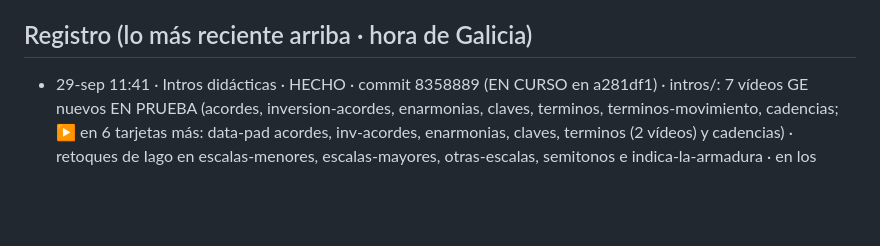
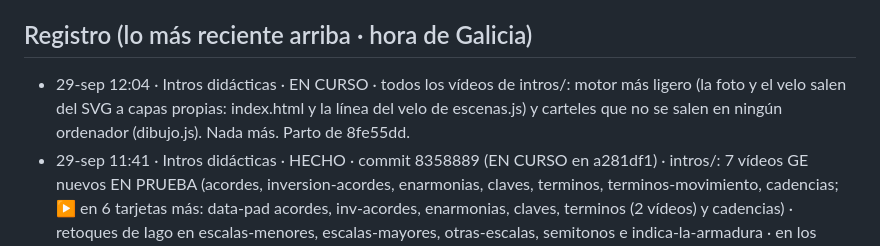
Before and after one commit to iagonaron/teoriaathome, a Markdown page: _COORDINACION-IA.md, the part around the change. Drawn GitHub-style; blank space fills up the shorter version.

Commit message:
Coordinación: «Intros didácticas» EN CURSO · motor de los vídeos más ligero y carteles seguros (todas las intros)

```diff
--- a/_COORDINACION-IA.md
+++ b/_COORDINACION-IA.md
@@ -75,6 +75,9 @@ Este fichero es el punto de encuentro. Empieza por «_» para que la web no lo p
   el _COORDINACION-IA.md de teoriapro). El 👍 de revisión es el mismo en los dos portales (misma clave de Supabase).
 
 ## Registro (lo más reciente arriba · hora de Galicia)
+- 29-sep 12:04 · Intros didácticas · EN CURSO · todos los vídeos de intros/: motor más ligero (la foto y el velo salen del SVG a capas
+  propias: index.html y la línea del velo de escenas.js) y carteles que no se salen en ningún ordenador (dibujo.js). Nada
+  más. Parto de 8fe55dd.
 - 29-sep 11:41 · Intros didácticas · HECHO · commit 8358889 (EN CURSO en a281df1) · intros/: 7 vídeos GE nuevos EN PRUEBA
   (acordes, inversion-acordes, enarmonias, claves, terminos, terminos-movimiento, cadencias; ▶ en 6 tarjetas más: data-pad
   acordes, inv-acordes, enarmonias, claves, terminos (2 vídeos) y cadencias) · retoques de Iago en escalas-menores,
```
